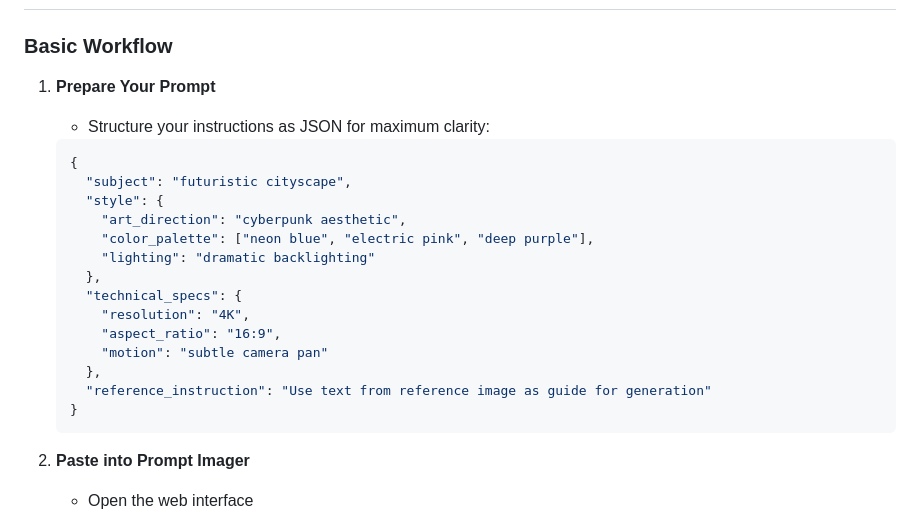
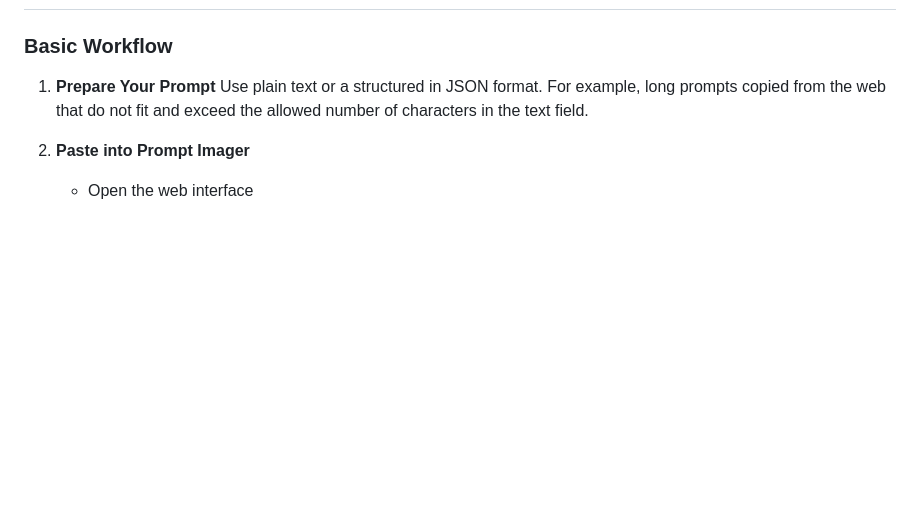
Before and after one commit to berrymoor/prompt_imager, a Markdown page: README.md, the part around the change. GitHub-like rendering; blank space fills up the shorter version.

Commit message:
Update intructions

````diff
--- a/README.md
+++ b/README.md
@@ -43,23 +43,8 @@ When working with advanced generative models like **Nano Banana**, **GPT Image**
 ### Basic Workflow
 
 1. **Prepare Your Prompt**
-   - Structure your instructions as JSON for maximum clarity:
-   ```json
-   {
-     "subject": "futuristic cityscape",
-     "style": {
-       "art_direction": "cyberpunk aesthetic",
-       "color_palette": ["neon blue", "electric pink", "deep purple"],
-       "lighting": "dramatic backlighting"
-     },
-     "technical_specs": {
-       "resolution": "4K",
-       "aspect_ratio": "16:9",
-       "motion": "subtle camera pan"
-     },
-     "reference_instruction": "Use text from reference image as guide for generation"
-   }
-   ```
+   Use plain text or a structured in JSON format. For example, long prompts copied from the web that do not fit and exceed the allowed number of characters in the text field.
+
 
 2. **Paste into Prompt Imager**
    - Open the web interface
````
